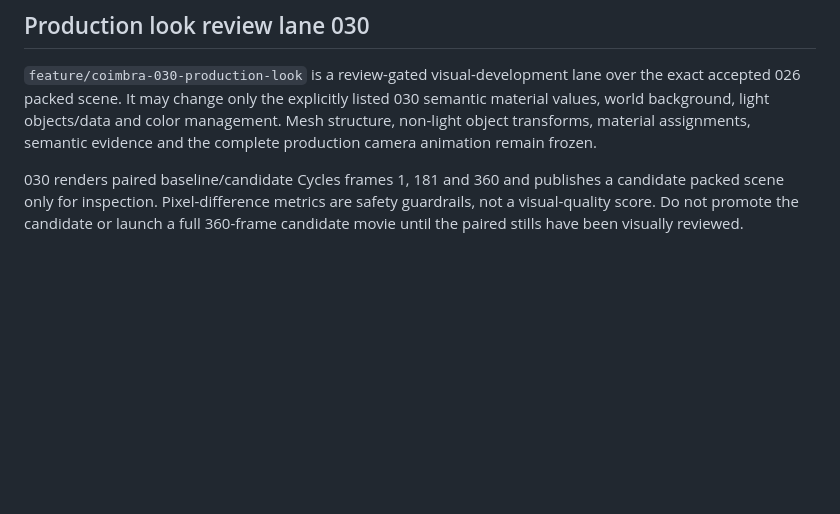
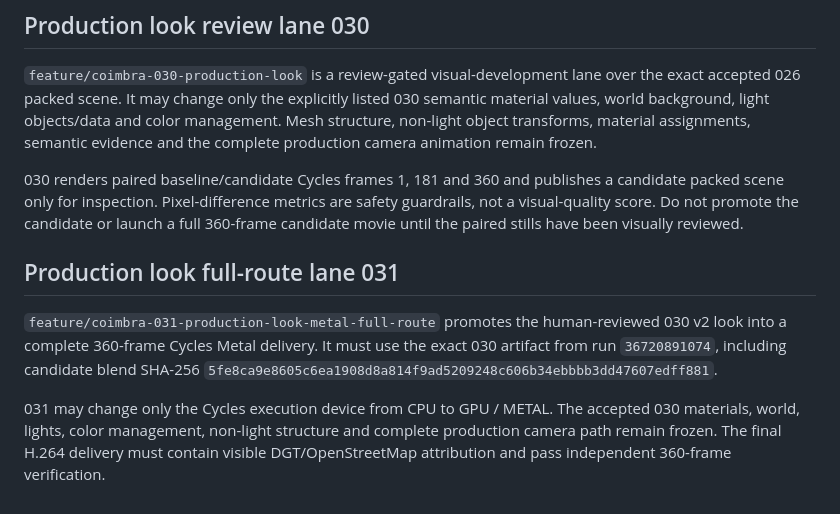
Before and after one commit to Dmitry-dev-pet/coimbra-video, a Markdown page: AGENTS.md, the part around the change. Rendered like a GitHub page; blank space fills up the shorter version.

Commit message:
Document Coimbra 031 delivery boundary

```diff
--- a/AGENTS.md
+++ b/AGENTS.md
@@ -232,3 +232,16 @@ semantic evidence and the complete production camera animation remain frozen.
 candidate packed scene only for inspection. Pixel-difference metrics are safety
 guardrails, not a visual-quality score. Do not promote the candidate or launch a
 full 360-frame candidate movie until the paired stills have been visually reviewed.
+
+
+## Production look full-route lane 031
+
+`feature/coimbra-031-production-look-metal-full-route` promotes the human-reviewed
+030 v2 look into a complete 360-frame Cycles Metal delivery. It must use the exact
+030 artifact from run `36720891074`, including candidate blend SHA-256
+`5fe8ca9e8605c6ea1908d8a814f9ad5209248c606b34ebbbb3dd47607edff881`.
+
+031 may change only the Cycles execution device from CPU to GPU / METAL. The accepted
+030 materials, world, lights, color management, non-light structure and complete
+production camera path remain frozen. The final H.264 delivery must contain visible
+DGT/OpenStreetMap attribution and pass independent 360-frame verification.
```
